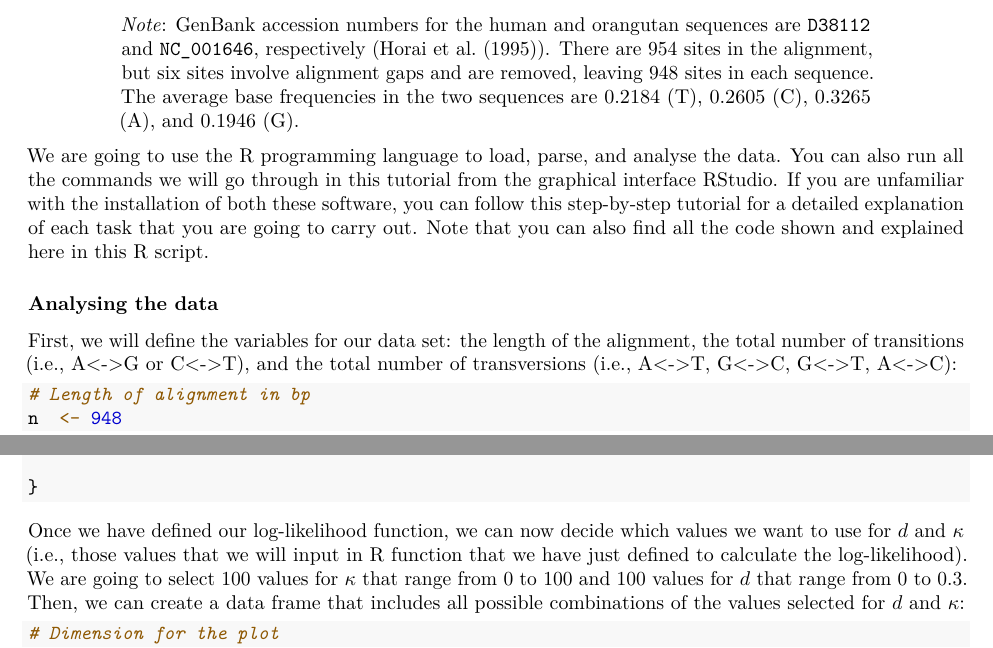
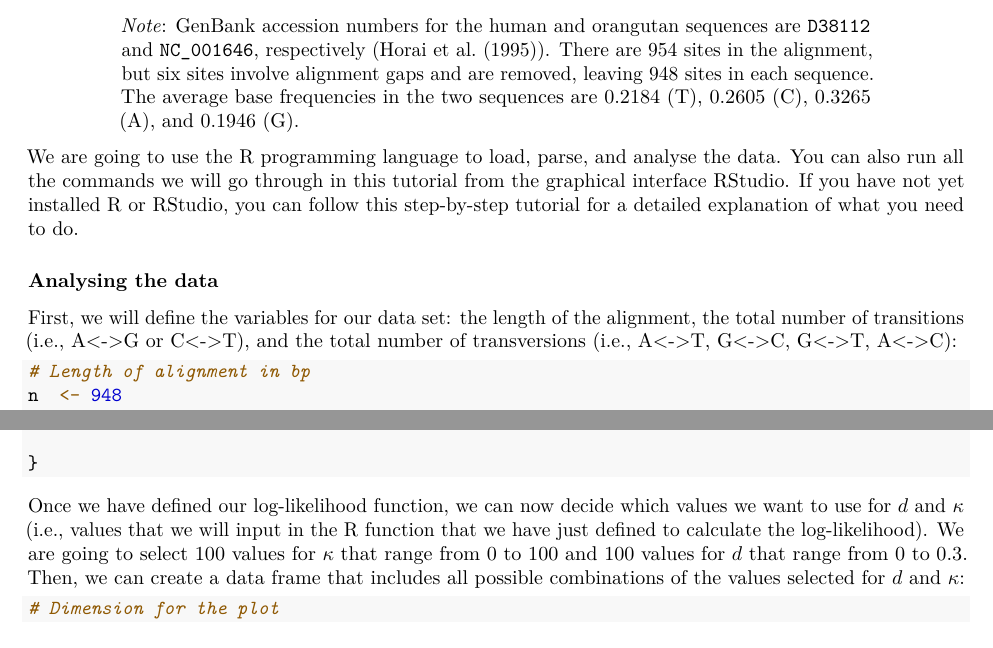
Before and after one commit to sabifo4/BayesianInference_practicals, an R Markdown document (practical_sessions/day1/00_R/Practical_1.Rmd): two parts of pages 1 and 2 of 11, joined at a grey line, cut so that both start at the same text. Rendered offline with R 4.5, knitr and Pandoc, then LaTeX, with nearby package versions.

Commit message:
Update session

````diff
--- a/practical_sessions/day1/00_R/Practical_1.Rmd
+++ b/practical_sessions/day1/00_R/Practical_1.Rmd
@@ -42,10 +42,9 @@ We are going to use the [R programming language](https://cran.r-project.org/) to
 parse, and analyse the data.
 You can also run all the commands we will go through in this tutorial from the
 graphical interface [RStudio](https://www.rstudio.com/products/rstudio/download/).
-If you are unfamiliar with the installation of both these software, you can follow
-[this step-by-step tutorial ](https://github.com/sabifo4/RnBash/tree/master/R_installation) for
-a detailed explanation of each task that you are going to carry out. Note that you can also find
-all the code shown and explained here in [this R script](Practical_1.R).
+If you have not yet installed R or RStudio, you can follow
+[this step-by-step tutorial ](https://github.com/sabifo4/RnBash/tree/master/R_installation) for a detailed
+explanation of what you need to do.
 
 ### Analysing the data
 
@@ -102,8 +101,8 @@ k80.lnL <- function( d, k, n = 948, ns = 84, nv = 6 ) {
 ```
 
 Once we have defined our log-likelihood function, we can now decide which
-values we want to use for $d$ and $\kappa$ (i.e., those values that we will
-input in R function that we have just defined to calculate the log-likelihood).
+values we want to use for $d$ and $\kappa$ (i.e., values that we will
+input in the R function that we have just defined to calculate the log-likelihood).
 We are going to select 100 values for $\kappa$ that range from 0 to 100 and
 100 values for $d$ that range from 0 to 0.3. Then, we can create a data frame
 that includes all possible combinations of the values selected for $d$ and $\kappa$:
````
Also changed, not shown: practical_sessions/day1/00_R/Practical_1.R (+62 -67 lines), practical_sessions/day1/00_R/README.md, practical_sessions/day1/01_MrBayes/README.md, practical_sessions/day1/00_R/Practical_1.Rmd (4 more changed lines).
